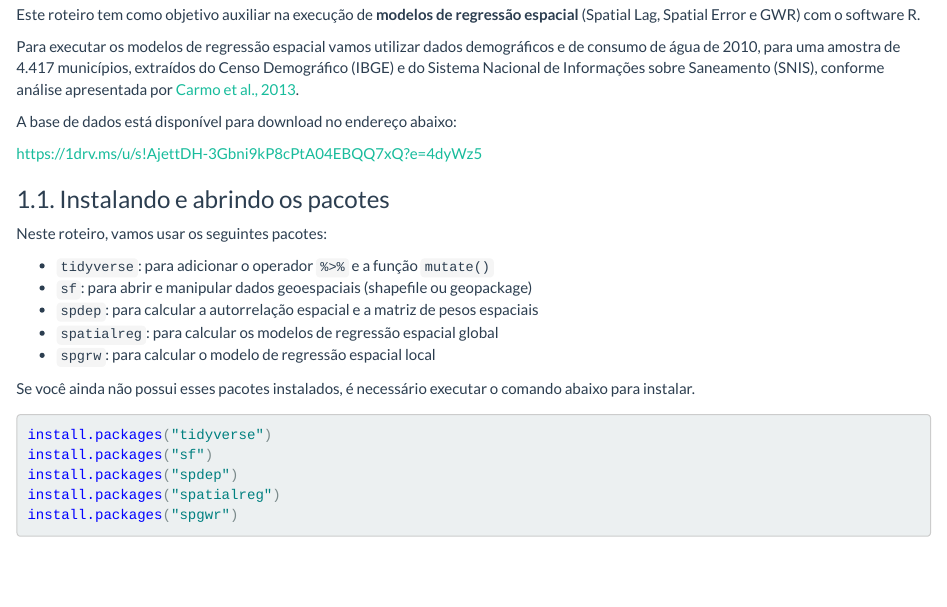
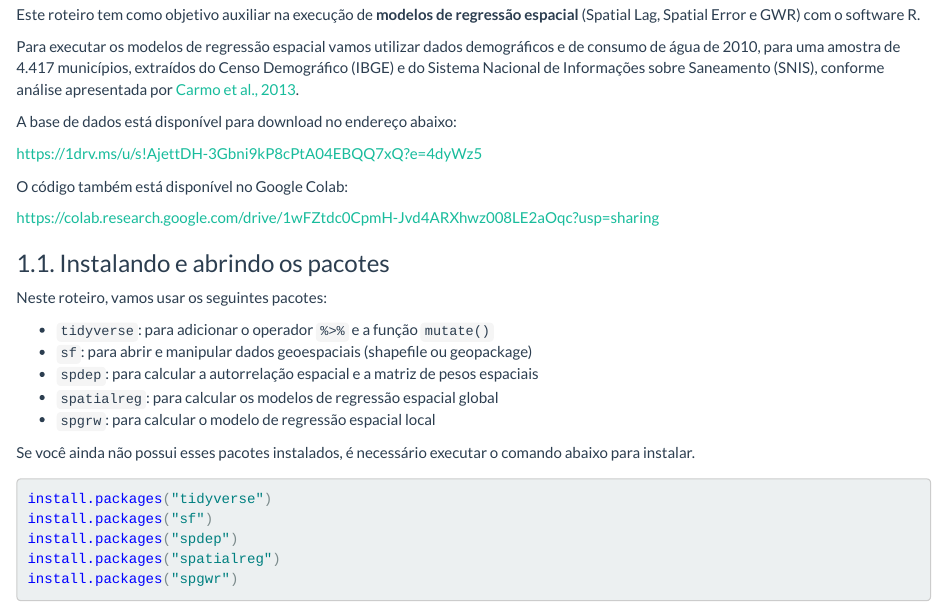
Before and after one commit to luisfelipebr/mti2020, an R Markdown document (roteiros/roteiro7.Rmd): the page in a window 1100 px wide, from 410 px down. The pictures show the output file roteiros/roteiro7.html that the author committed with the source, opened offline.

Commit message:
regular update

```diff
--- a/roteiros/roteiro7.Rmd
+++ b/roteiros/roteiro7.Rmd
@@ -18,6 +18,10 @@ Para executar os modelos de regressão espacial vamos utilizar dados demográfic
 A base de dados está disponível para download no endereço abaixo:
 
 [https://1drv.ms/u/s!AjettDH-3Gbni9kP8cPtA04EBQQ7xQ?e=4dyWz5](https://1drv.ms/u/s!AjettDH-3Gbni9kP8cPtA04EBQQ7xQ?e=4dyWz5)
+
+O código também está disponível no Google Colab:
+
+[https://colab.research.google.com/drive/1wFZtdc0CpmH-Jvd4ARXhwz008LE2aOqc?usp=sharing](https://colab.research.google.com/drive/1wFZtdc0CpmH-Jvd4ARXhwz008LE2aOqc?usp=sharing)
 
 ### 1.1. Instalando e abrindo os pacotes
 
```
Also changed, not shown: roteiros/roteiro7.html.
